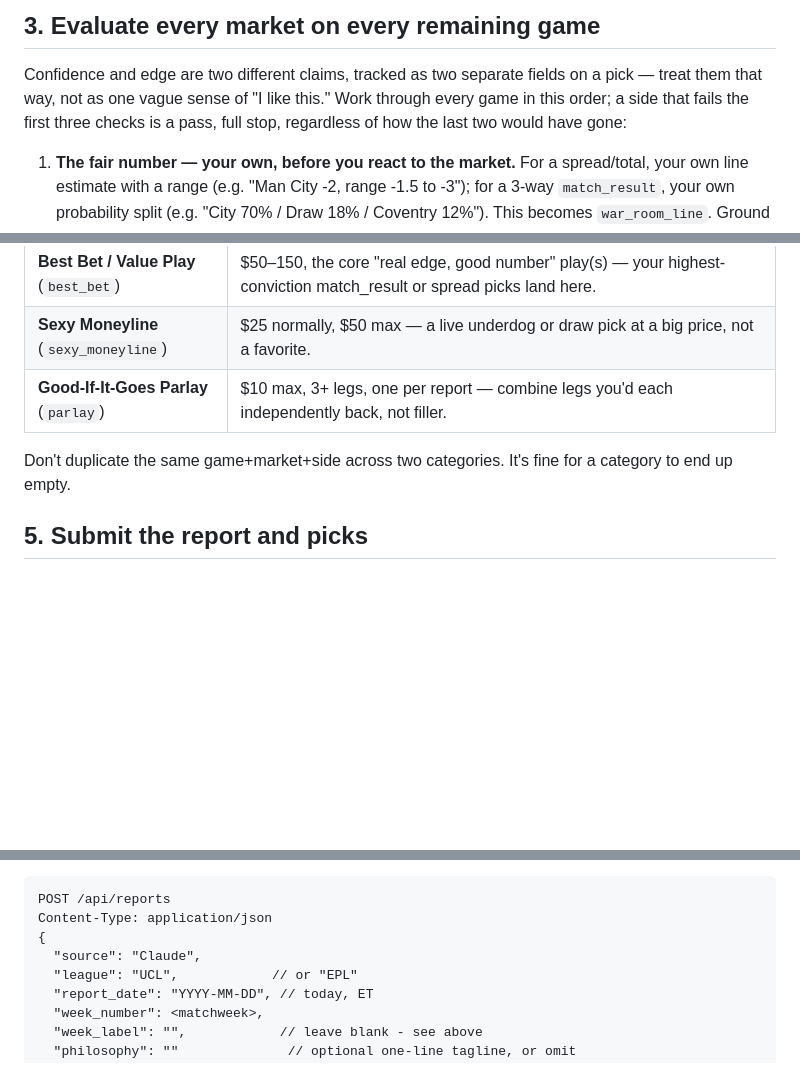
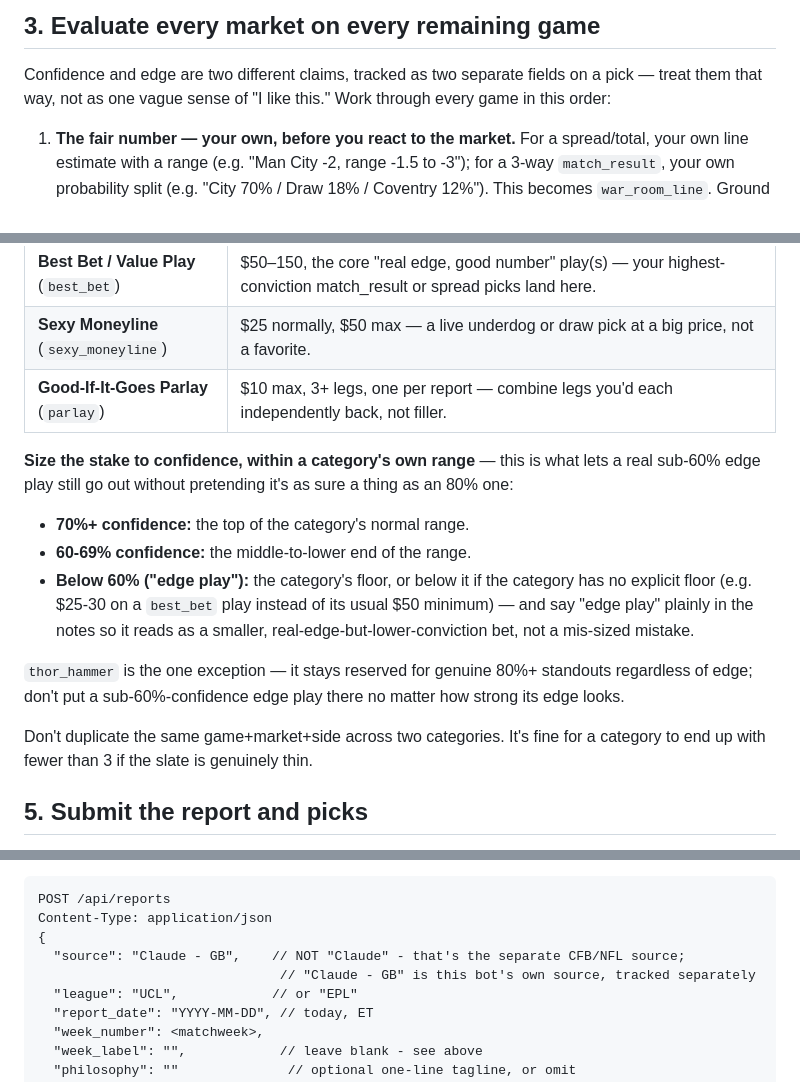
Before and after one commit to GiffordB/war-room-dashboard, a Markdown page: docs/prediction_bot_playbook.md, 3 parts joined by grey strips. GitHub-like rendering; blank space fills up the shorter version.

```diff
--- a/docs/prediction_bot_playbook.md
+++ b/docs/prediction_bot_playbook.md
@@ -76,9 +76,7 @@ rather than picking one silently.
 
 Confidence and edge are two different claims, tracked as two separate
 fields on a pick — treat them that way, not as one vague sense of "I
-like this." Work through every game in this order; a side that fails
-the first three checks is a pass, full stop, regardless of how the last
-two would have gone:
+like this." Work through every game in this order:
 
 1. **The fair number — your own, before you react to the market.** For
    a spread/total, your own line estimate with a range (e.g. "Man City
@@ -186,8 +193,24 @@ this app already uses for CFB/NFL — same rules, same stake conventions:
 | **Sexy Moneyline** (`sexy_moneyline`) | $25 normally, $50 max — a live underdog or draw pick at a big price, not a favorite. |
 | **Good-If-It-Goes Parlay** (`parlay`) | $10 max, 3+ legs, one per report — combine legs you'd each independently back, not filler. |
 
+**Size the stake to confidence, within a category's own range** — this
+is what lets a real sub-60% edge play still go out without pretending
+it's as sure a thing as an 80% one:
+- **70%+ confidence:** the top of the category's normal range.
+- **60-69% confidence:** the middle-to-lower end of the range.
+- **Below 60% ("edge play"):** the category's floor, or below it if the
+  category has no explicit floor (e.g. $25-30 on a `best_bet` play
+  instead of its usual $50 minimum) — and say "edge play" plainly in
+  the notes so it reads as a smaller, real-edge-but-lower-conviction
+  bet, not a mis-sized mistake.
+
+`thor_hammer` is the one exception — it stays reserved for genuine
+80%+ standouts regardless of edge; don't put a sub-60%-confidence edge
+play there no matter how strong its edge looks.
+
 Don't duplicate the same game+market+side across two categories. It's
-fine for a category to end up empty.
+fine for a category to end up with fewer than 3 if the slate is
+genuinely thin.
 
 ## 5. Submit the report and picks
 
@@ -211,7 +234,8 @@ out rather than forcing one if nothing fits.
 POST /api/reports
 Content-Type: application/json
 {
-  "source": "Claude",
+  "source": "Claude - GB",    // NOT "Claude" - that's the separate CFB/NFL source;
+                               // "Claude - GB" is this bot's own source, tracked separately
   "league": "UCL",            // or "EPL"
   "report_date": "YYYY-MM-DD", // today, ET
   "week_number": <matchweek>,
```
Also changed, not shown: other parts of docs/prediction_bot_playbook.md (+51 -34 lines), README.md (+10 -10 lines).
